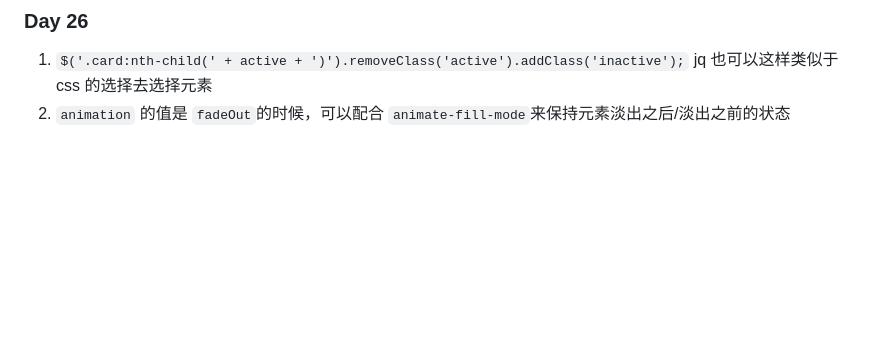
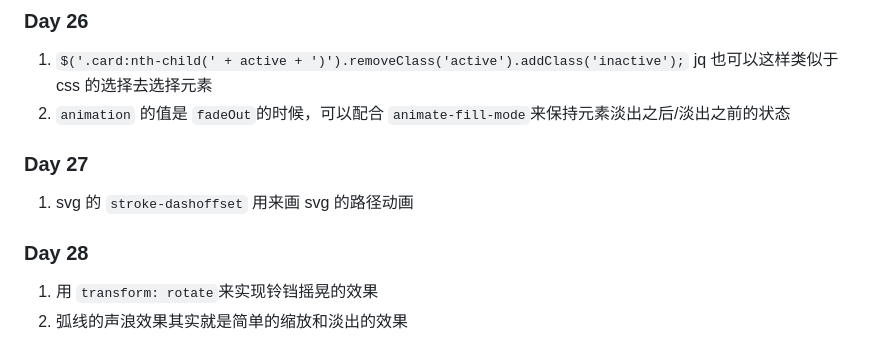
Before and after one commit to ManiacHanz/Learning-Notes, a Markdown page: css/100dayscss.md, the part around the change. Rendered like a GitHub page; blank space fills up the shorter version.

Commit message:
feat: 100 css

```diff
--- a/css/100dayscss.md
+++ b/css/100dayscss.md
@@ -411,3 +411,12 @@ svg 如何实现渐变 [参考](http://www.htmleaf.com/ziliaoku/qianduanjiaochen
 
 1. `$('.card:nth-child(' + active + ')').removeClass('active').addClass('inactive');` jq 也可以这样类似于 css 的选择去选择元素
 2. `animation` 的值是 `fadeOut`的时候，可以配合 `animate-fill-mode`来保持元素淡出之后/淡出之前的状态
+
+### Day 27
+
+1. svg 的 `stroke-dashoffset` 用来画 svg 的路径动画
+
+### Day 28
+
+1. 用 `transform: rotate`来实现铃铛摇晃的效果
+2. 弧线的声浪效果其实就是简单的缩放和淡出的效果
```
